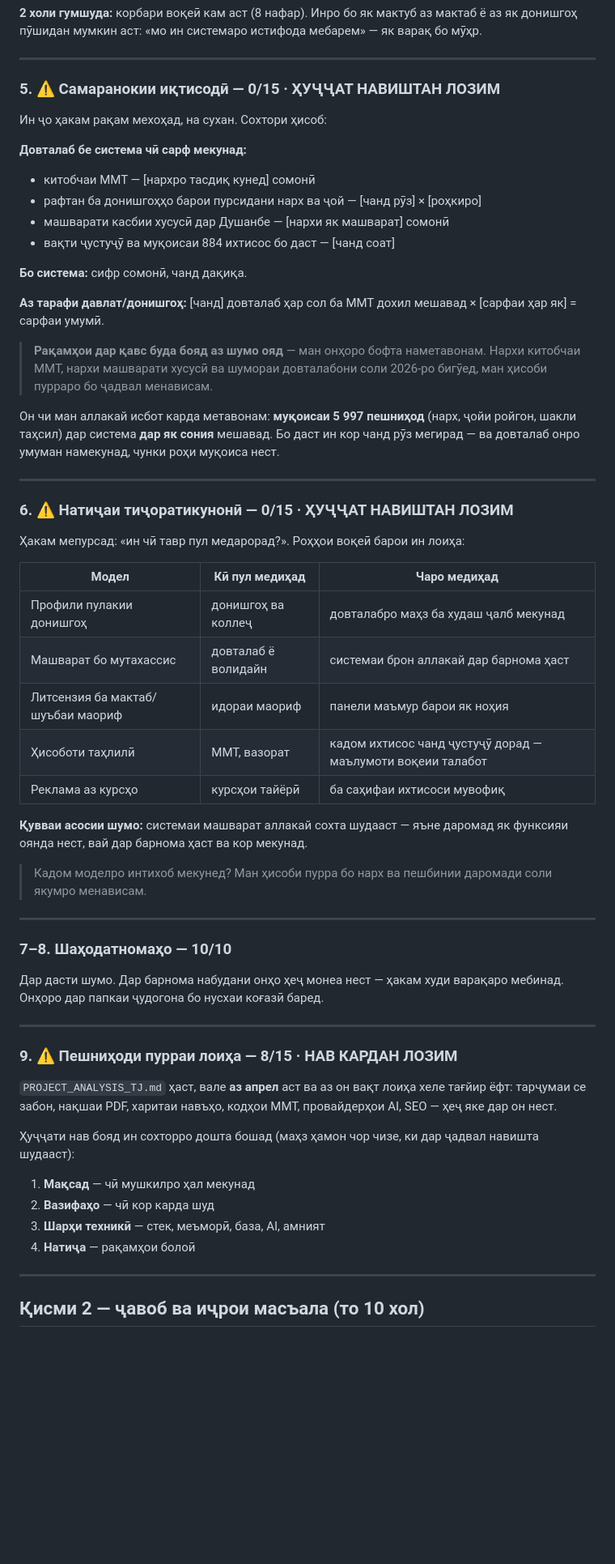
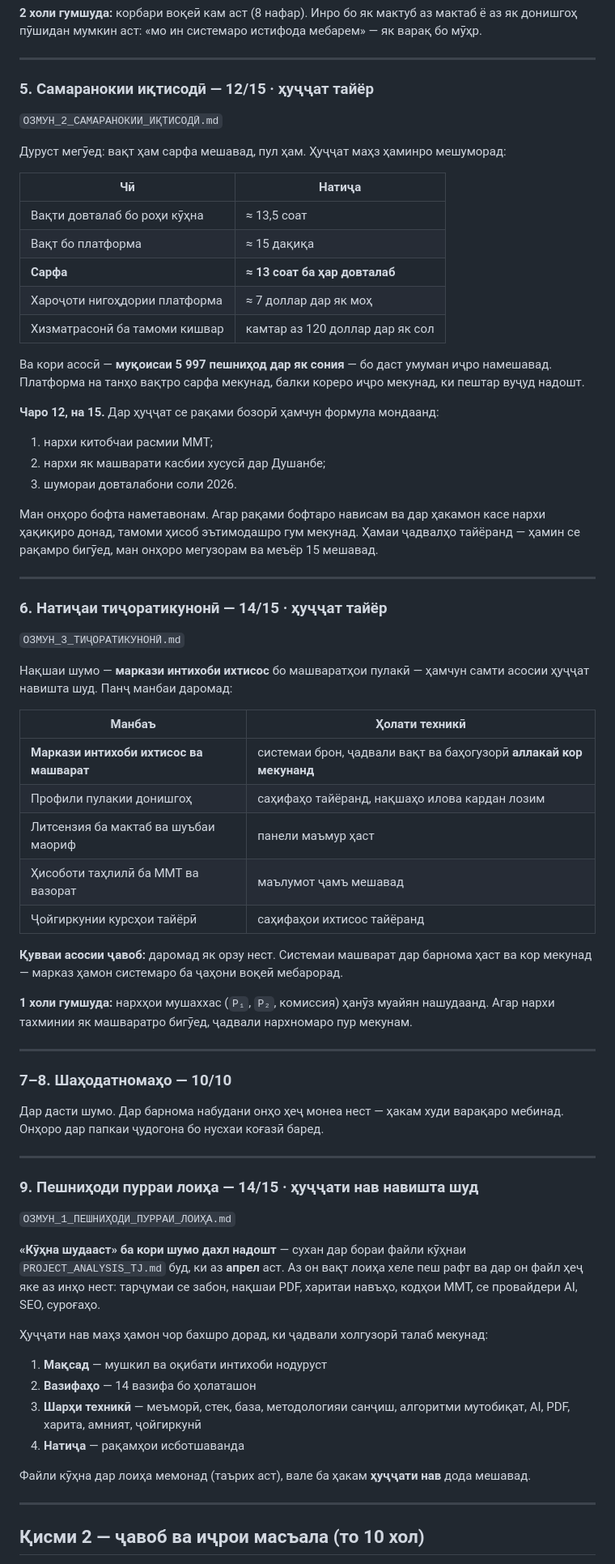
Before and after one commit to gulmatovmurodbek9-jpg/My-career, a Markdown page: ТАЙЁРӢ_БА_ОЗМУН.md, the part around one of its changes. Shown at 81% size. Drawn GitHub-style; blank space fills up the shorter version.

```diff
--- a/ТАЙЁРӢ_БА_ОЗМУН.md
+++ b/ТАЙЁРӢ_БА_ОЗМУН.md
@@ -132,49 +146,60 @@
 
 ---
 
-### 5. ⚠ Самаранокии иқтисодӣ — 0/15 · **ҲУҶҶАТ НАВИШТАН ЛОЗИМ**
+### 5. Самаранокии иқтисодӣ — 12/15 · ҳуҷҷат тайёр
 
-Ин ҷо ҳакам рақам мехоҳад, на сухан. Сохтори ҳисоб:
+`ОЗМУН_2_САМАРАНОКИИ_ИҚТИСОДӢ.md`
 
-**Довталаб бе система чӣ сарф мекунад:**
-- китобчаи ММТ — [нархро тасдиқ кунед] сомонӣ
-- рафтан ба донишгоҳҳо барои пурсидани нарх ва ҷой — [чанд рӯз] × [роҳкиро]
-- машварати касбии хусусӣ дар Душанбе — [нархи як машварат] сомонӣ
-- вақти ҷустуҷӯ ва муқоисаи 884 ихтисос бо даст — [чанд соат]
+Дуруст мегӯед: вақт ҳам сарфа мешавад, пул ҳам. Ҳуҷҷат маҳз ҳаминро
+мешуморад:
 
-**Бо система:** сифр сомонӣ, чанд дақиқа.
+| Чӣ | Натиҷа |
+|---|---|
+| Вақти довталаб бо роҳи кӯҳна | ≈ 13,5 соат |
+| Вақт бо платформа | ≈ 15 дақиқа |
+| **Сарфа** | **≈ 13 соат ба ҳар довталаб** |
+| Хароҷоти нигоҳдории платформа | ≈ 7 доллар дар як моҳ |
+| Хизматрасонӣ ба тамоми кишвар | камтар аз 120 доллар дар як сол |
 
-**Аз тарафи давлат/донишгоҳ:** [чанд] довталаб ҳар сол ба ММТ дохил мешавад
-× [сарфаи ҳар як] = сарфаи умумӣ.
+Ва кори асосӣ — **муқоисаи 5 997 пешниҳод дар як сония** — бо даст умуман
+иҷро намешавад. Платформа на танҳо вақтро сарфа мекунад, балки кореро иҷро
+мекунад, ки пештар вуҷуд надошт.
 
-> **Рақамҳои дар қавс буда бояд аз шумо ояд** — ман онҳоро бофта
-> наметавонам. Нархи китобчаи ММТ, нархи машварати хусусӣ ва шумораи
-> довталабони соли 2026-ро бигӯед, ман ҳисоби пурраро бо ҷадвал менависам.
+**Чаро 12, на 15.** Дар ҳуҷҷат се рақами бозорӣ ҳамчун формула мондаанд:
 
-Он чи ман аллакай исбот карда метавонам: **муқоисаи 5 997 пешниҳод** (нарх,
-ҷойи ройгон, шакли таҳсил) дар система **дар як сония** мешавад. Бо даст ин
-кор чанд рӯз мегирад — ва довталаб онро умуман намекунад, чунки роҳи
-муқоиса нест.
+1. нархи китобчаи расмии ММТ;
+2. нархи як машварати касбии хусусӣ дар Душанбе;
+3. шумораи довталабони соли 2026.
+
+Ман онҳоро бофта наметавонам. Агар рақами бофтаро нависам ва дар ҳакамон
+касе нархи ҳақиқиро донад, тамоми ҳисоб эътимодашро гум мекунад. Ҳамаи
+ҷадвалҳо тайёранд — ҳамин се рақамро бигӯед, ман онҳоро мегузорам ва меъёр
+15 мешавад.
 
 ---
 
-### 6. ⚠ Натиҷаи тиҷоратикунонӣ — 0/15 · **ҲУҶҶАТ НАВИШТАН ЛОЗИМ**
+### 6. Натиҷаи тиҷоратикунонӣ — 14/15 · ҳуҷҷат тайёр
 
-Ҳакам мепурсад: «ин чӣ тавр пул медарорад?». Роҳҳои воқеӣ барои ин лоиҳа:
+`ОЗМУН_3_ТИҶОРАТИКУНОНӢ.md`
 
-| Модел | Кӣ пул медиҳад | Чаро медиҳад |
-|---|---|---|
-| Профили пулакии донишгоҳ | донишгоҳ ва коллеҷ | довталабро маҳз ба худаш ҷалб мекунад |
-| Машварат бо мутахассис | довталаб ё волидайн | системаи брон аллакай дар барнома ҳаст |
-| Литсензия ба мактаб/шуъбаи маориф | идораи маориф | панели маъмур барои як ноҳия |
-| Ҳисоботи таҳлилӣ | ММТ, вазорат | кадом ихтисос чанд ҷустуҷӯ дорад — маълумоти воқеии талабот |
-| Реклама аз курсҳо | курсҳои тайёрӣ | ба саҳифаи ихтисоси мувофиқ |
+Нақшаи шумо — **маркази интихоби ихтисос** бо машваратҳои пулакӣ — ҳамчун
+самти асосии ҳуҷҷат навишта шуд. Панҷ манбаи даромад:
 
-**Қувваи асосии шумо:** системаи машварат аллакай сохта шудааст — яъне
-даромад як функсияи оянда нест, вай дар барнома ҳаст ва кор мекунад.
+| Манбаъ | Ҳолати техникӣ |
+|---|---|
+| **Маркази интихоби ихтисос ва машварат** | системаи брон, ҷадвали вақт ва баҳогузорӣ **аллакай кор мекунанд** |
+| Профили пулакии донишгоҳ | саҳифаҳо тайёранд, нақшаҳо илова кардан лозим |
+| Литсензия ба мактаб ва шуъбаи маориф | панели маъмур ҳаст |
+| Ҳисоботи таҳлилӣ ба ММТ ва вазорат | маълумот ҷамъ мешавад |
+| Ҷойгиркунии курсҳои тайёрӣ | саҳифаҳои ихтисос тайёранд |
 
-> Кадом моделро интихоб мекунед? Ман ҳисоби пурра бо нарх ва пешбинии
-> даромади соли якумро менависам.
+**Қувваи асосии ҷавоб:** даромад як орзу нест. Системаи машварат дар
+барнома ҳаст ва кор мекунад — марказ ҳамон системаро ба ҷаҳони воқеӣ
+мебарорад.
+
+**1 холи гумшуда:** нархҳои мушаххас (`P₁`, `P₂`, комиссия) ҳанӯз муайян
+нашудаанд. Агар нархи тахминии як машваратро бигӯед, ҷадвали нархномаро пур
+мекунам.
 
 ---
 
@@ -185,19 +210,25 @@
 
 ---
 
-### 9. ⚠ Пешниҳоди пурраи лоиҳа — 8/15 · **НАВ КАРДАН ЛОЗИМ**
+### 9. Пешниҳоди пурраи лоиҳа — 14/15 · ҳуҷҷати нав навишта шуд
 
-`PROJECT_ANALYSIS_TJ.md` ҳаст, вале **аз апрел** аст ва аз он вақт лоиҳа хеле
-тағйир ёфт: тарҷумаи се забон, нақшаи PDF, харитаи навъҳо, кодҳои ММТ,
-провайдерҳои AI, SEO — ҳеҷ яке дар он нест.
+`ОЗМУН_1_ПЕШНИҲОДИ_ПУРРАИ_ЛОИҲА.md`
 
-Ҳуҷҷати нав бояд ин сохторро дошта бошад (маҳз ҳамон чор чизе, ки дар
-ҷадвал навишта шудааст):
+**«Кӯҳна шудааст» ба кори шумо дахл надошт** — сухан дар бораи файли кӯҳнаи
+`PROJECT_ANALYSIS_TJ.md` буд, ки аз **апрел** аст. Аз он вақт лоиҳа хеле
+пеш рафт ва дар он файл ҳеҷ яке аз инҳо нест: тарҷумаи се забон, нақшаи
+PDF, харитаи навъҳо, кодҳои ММТ, се провайдери AI, SEO, суроғаҳо.
 
-1. **Мақсад** — чӣ мушкилро ҳал мекунад
-2. **Вазифаҳо** — чӣ кор карда шуд
-3. **Шарҳи техникӣ** — стек, меъморӣ, база, AI, амният
-4. **Натиҷа** — рақамҳои болоӣ
+Ҳуҷҷати нав маҳз ҳамон чор бахшро дорад, ки ҷадвали холгузорӣ талаб мекунад:
+
+1. **Мақсад** — мушкил ва оқибати интихоби нодуруст
+2. **Вазифаҳо** — 14 вазифа бо ҳолаташон
+3. **Шарҳи техникӣ** — меъморӣ, стек, база, методологияи санҷиш, алгоритми
+   мутобиқат, AI, PDF, харита, амният, ҷойгиркунӣ
+4. **Натиҷа** — рақамҳои исботшаванда
+
+Файли кӯҳна дар лоиҳа мемонад (таърих аст), вале ба ҳакам **ҳуҷҷати нав**
+дода мешавад.
 
 ---
 
```
Also changed, not shown: other parts of ТАЙЁРӢ_БА_ОЗМУН.md (+33 -14 lines), ОЗМУН_0_ҲАМА_ДАР_ЯК_ҶО.md (added, +301 -0 lines), ОЗМУН_3_ТИҶОРАТИКУНОНӢ.md (+44 -10 lines).
